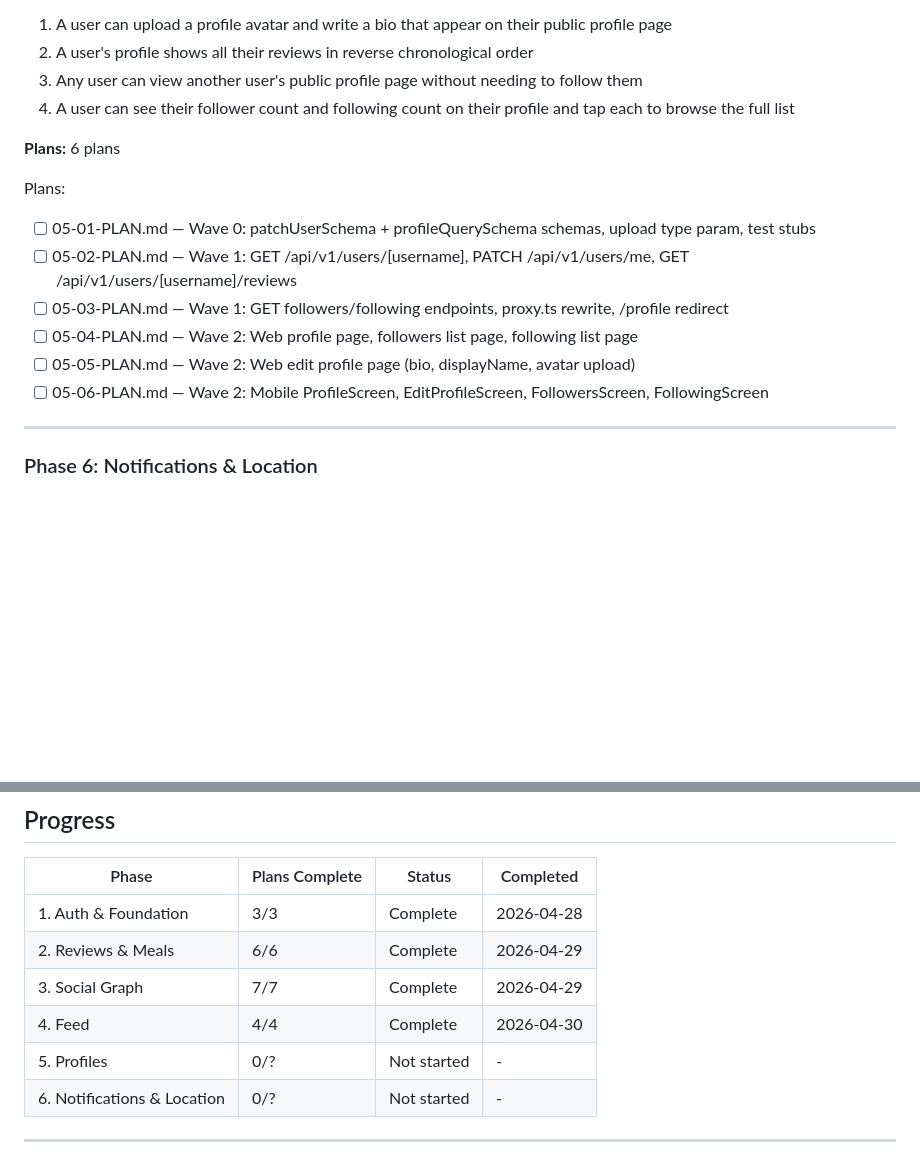
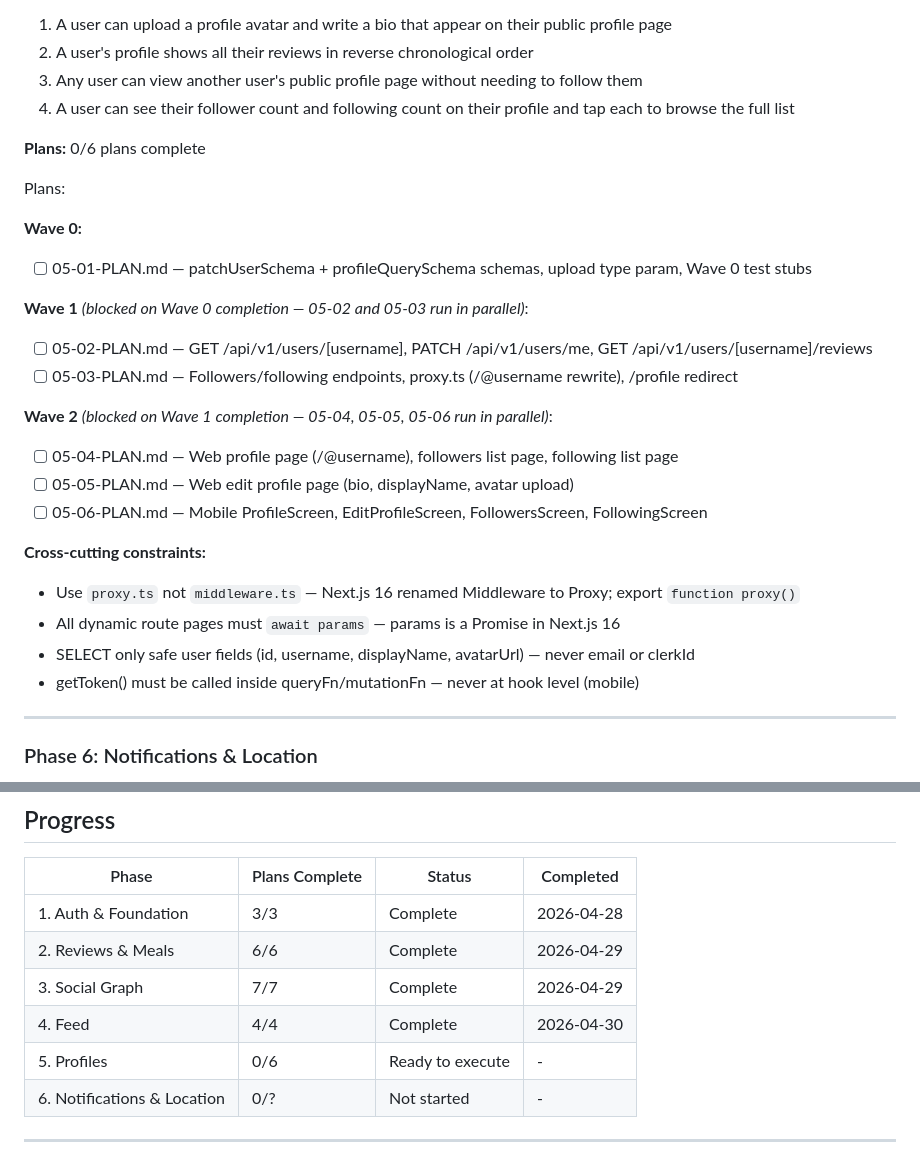
Before and after one commit to sydney-cole/lunchboxd, a Markdown page: .planning/ROADMAP.md, 2 parts joined by grey strips. Drawn GitHub-style; blank space fills up the shorter version.

```diff
--- a/.planning/ROADMAP.md
+++ b/.planning/ROADMAP.md
@@ -144,15 +144,27 @@ Plans:
 3. Any user can view another user's public profile page without needing to follow them
 4. A user can see their follower count and following count on their profile and tap each to browse the full list
 
-**Plans:** 6 plans
+**Plans:** 0/6 plans complete
 
 Plans:
-- [ ] 05-01-PLAN.md — Wave 0: patchUserSchema + profileQuerySchema schemas, upload type param, test stubs
-- [ ] 05-02-PLAN.md — Wave 1: GET /api/v1/users/[username], PATCH /api/v1/users/me, GET /api/v1/users/[username]/reviews
-- [ ] 05-03-PLAN.md — Wave 1: GET followers/following endpoints, proxy.ts rewrite, /profile redirect
-- [ ] 05-04-PLAN.md — Wave 2: Web profile page, followers list page, following list page
-- [ ] 05-05-PLAN.md — Wave 2: Web edit profile page (bio, displayName, avatar upload)
-- [ ] 05-06-PLAN.md — Wave 2: Mobile ProfileScreen, EditProfileScreen, FollowersScreen, FollowingScreen
+
+**Wave 0:**
+- [ ] 05-01-PLAN.md — patchUserSchema + profileQuerySchema schemas, upload type param, Wave 0 test stubs
+
+**Wave 1** *(blocked on Wave 0 completion — 05-02 and 05-03 run in parallel)*:
+- [ ] 05-02-PLAN.md — GET /api/v1/users/[username], PATCH /api/v1/users/me, GET /api/v1/users/[username]/reviews
+- [ ] 05-03-PLAN.md — Followers/following endpoints, proxy.ts (/@username rewrite), /profile redirect
+
+**Wave 2** *(blocked on Wave 1 completion — 05-04, 05-05, 05-06 run in parallel)*:
+- [ ] 05-04-PLAN.md — Web profile page (/@username), followers list page, following list page
+- [ ] 05-05-PLAN.md — Web edit profile page (bio, displayName, avatar upload)
+- [ ] 05-06-PLAN.md — Mobile ProfileScreen, EditProfileScreen, FollowersScreen, FollowingScreen
+
+**Cross-cutting constraints:**
+- Use `proxy.ts` not `middleware.ts` — Next.js 16 renamed Middleware to Proxy; export `function proxy()`
+- All dynamic route pages must `await params` — params is a Promise in Next.js 16
+- SELECT only safe user fields (id, username, displayName, avatarUrl) — never email or clerkId
+- getToken() must be called inside queryFn/mutationFn — never at hook level (mobile)
 
 ---
 
@@ -181,7 +193,7 @@ Plans:
 | 2. Reviews & Meals | 6/6 | Complete   | 2026-04-29 |
 | 3. Social Graph | 7/7 | Complete   | 2026-04-29 |
 | 4. Feed | 4/4 | Complete    | 2026-04-30 |
-| 5. Profiles | 0/? | Not started | - |
+| 5. Profiles | 0/6 | Ready to execute | - |
 | 6. Notifications & Location | 0/? | Not started | - |
 
 ---
```
Also changed, not shown: .planning/STATE.md (+13 -14 lines), 1 other file.
